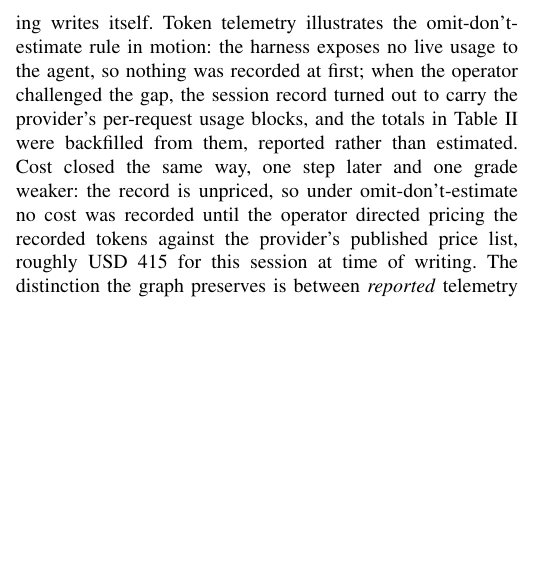
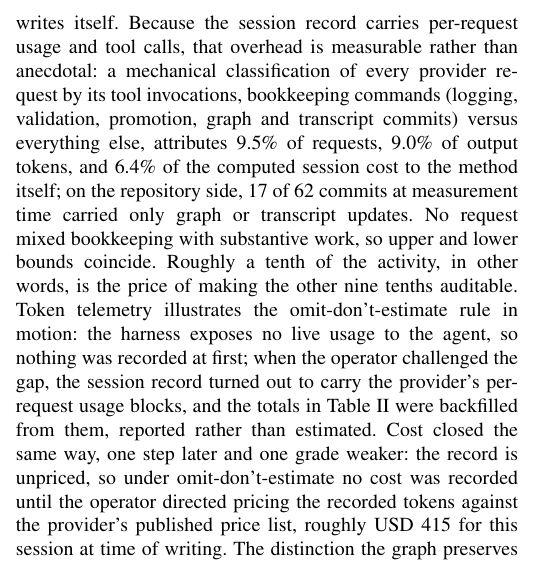
Before and after one commit to noheton/f-ai2-r, a LaTeX paper (paper/main.tex, which reads paper/sections/07-discussion.tex): part of one column of page 7 of 10 before the commit and part of one column of page 7 of 11 after it, cut at the place of the change, the shorter picture padded with empty space. Compiled offline with pdfLaTeX.

Commit message:
Measure the method's own overhead from the session record
Mechanical classification of all 1,048 provider requests by their tool
calls (bookkeeping: provlog log/claim/validate/report/init/agent/
disclosure/extract, promote/source, graph and transcript commits,
transcript export vs everything else): 100 requests (9.5%), 9.0% of
output tokens, 6.4% of computed session cost (USD 34.89 of 548.91 at
list prices at measurement time) are method overhead; 17 of 62 commits
carry only graph/transcript updates. Upper and lower bounds coincide
(no mixed requests). Discussion cost paragraph now carries the
measured shares.

Co-Authored-By: Claude Fable 5 <noreply@anthropic.com>
Claude-Session: https://claude.ai/code/session_01VKCLhUZ6NZ7suGGsJp2mA4

```diff
--- a/paper/sections/07-discussion.tex
+++ b/paper/sections/07-discussion.tex
@@ -19,6 +19,18 @@ laundering machine confidence into apparent human endorsement.
 \textbf{Cost, and a gap that half closed.} The method's overhead in
 this experiment was one logging command and one extra commit per
 working round, plus the audit activities the tooling writes itself.
+Because the session record carries per-request usage and tool calls,
+that overhead is measurable rather than anecdotal: a mechanical
+classification of every provider request by its tool
+invocations, bookkeeping commands (logging, validation, promotion,
+graph and transcript commits) versus everything else, attributes
+9.5\% of requests, 9.0\% of output tokens, and 6.4\% of the
+computed session cost to the method itself; on the repository side,
+17 of 62 commits at measurement time carried only graph or
+transcript updates. No request mixed bookkeeping with substantive
+work, so upper and lower bounds coincide. Roughly a tenth of the
+activity, in other words, is the price of making the other nine
+tenths auditable.
 Token telemetry illustrates the omit-don't-estimate rule in motion:
 the harness exposes no live usage to the agent, so nothing was
 recorded at first; when the operator challenged the gap, the session
```
